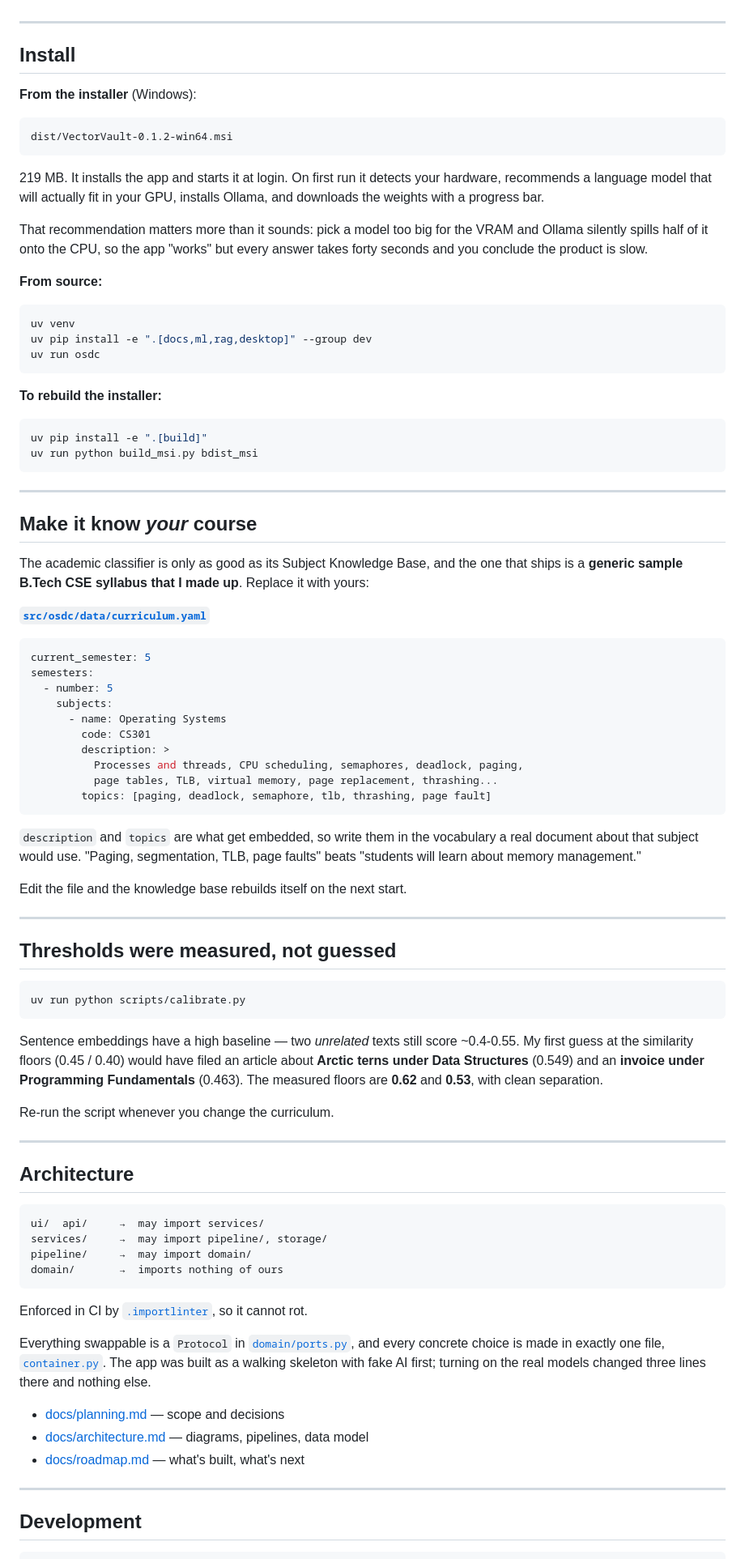
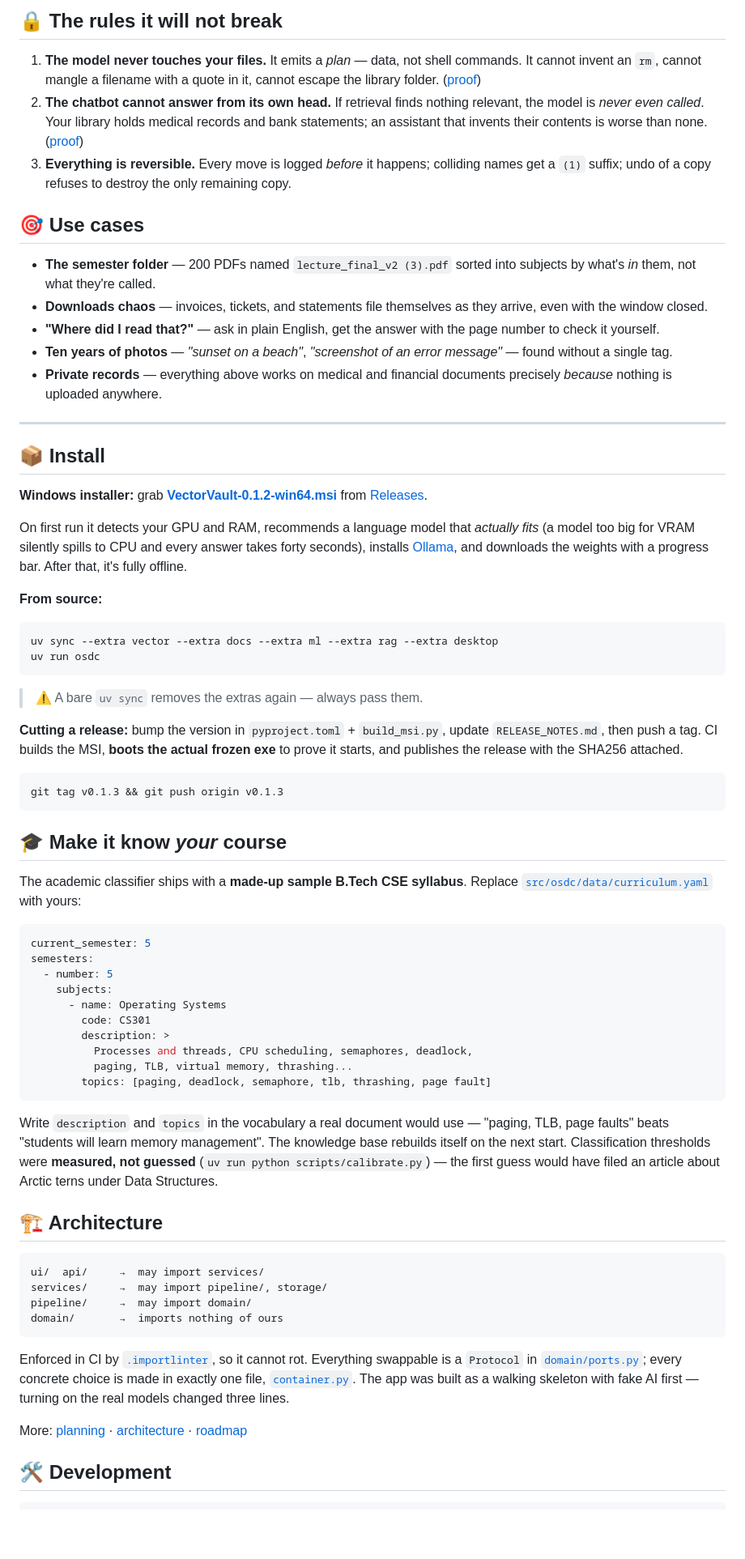
Before and after one commit to me-is-mukul/Vector-Valut, a Markdown page: README.md, the part around one of its changes. Shown at 81% size. GitHub-like rendering; blank space fills up the shorter version.

Commit message:
README: badges, flowcharts, use cases, demo placeholders

````diff
--- a/README.md
+++ b/README.md
@@ -45,45 +58,43 @@ library copy would then destroy the only copy.
+## 🔒 The rules it will not break
+
+1. **The model never touches your files.** It emits a *plan* — data, not shell commands. It cannot invent an `rm`, cannot mangle a filename with a quote in it, cannot escape the library folder. ([proof](tests/test_planner.py))
+2. **The chatbot cannot answer from its own head.** If retrieval finds nothing relevant, the model is *never even called*. Your library holds medical records and bank statements; an assistant that invents their contents is worse than none. ([proof](tests/test_rag.py))
+3. **Everything is reversible.** Every move is logged *before* it happens; colliding names get a `(1)` suffix; undo of a copy refuses to destroy the only remaining copy.
+
+## 🎯 Use cases
+
+- **The semester folder** — 200 PDFs named `lecture_final_v2 (3).pdf` sorted into subjects by what's *in* them, not what they're called.
+- **Downloads chaos** — invoices, tickets, and statements file themselves as they arrive, even with the window closed.
+- **"Where did I read that?"** — ask in plain English, get the answer with the page number to check it yourself.
+- **Ten years of photos** — *"sunset on a beach"*, *"screenshot of an error message"* — found without a single tag.
+- **Private records** — everything above works on medical and financial documents precisely *because* nothing is uploaded anywhere.
 
 ---
 
-## Install
+## 📦 Install
 
-**From the installer** (Windows):
+**Windows installer:** grab **[VectorVault-0.1.2-win64.msi](https://github.com/me-is-mukul/Vector-Valut/releases/download/v0.1.2/VectorVault-0.1.2-win64.msi)** from [Releases](https://github.com/me-is-mukul/Vector-Valut/releases).
 
-```
-dist/VectorVault-0.1.2-win64.msi
-```
-
-219 MB. It installs the app and starts it at login. On first run it detects your hardware,
-recommends a language model that will actually fit in your GPU, installs Ollama, and
-downloads the weights with a progress bar.
-
-That recommendation matters more than it sounds: pick a model too big for the VRAM and
-Ollama silently spills half of it onto the CPU, so the app "works" but every answer takes
-forty seconds and you conclude the product is slow.
+On first run it detects your GPU and RAM, recommends a language model that *actually fits* (a model too big for VRAM silently spills to CPU and every answer takes forty seconds), installs [Ollama](https://ollama.com), and downloads the weights with a progress bar. After that, it's fully offline.
 
 **From source:**
 
 ```bash
-uv venv
-uv pip install -e ".[docs,ml,rag,desktop]" --group dev
+uv sync --extra vector --extra docs --extra ml --extra rag --extra desktop
 uv run osdc
 ```
 
-**To rebuild the installer:**
+> ⚠️ A bare `uv sync` removes the extras again — always pass them.
+
+**Cutting a release:** bump the version in `pyproject.toml` + `build_msi.py`, update `RELEASE_NOTES.md`, then push a tag. CI builds the MSI, **boots the actual frozen exe** to prove it starts, and publishes the release with the SHA256 attached.
 
 ```bash
-uv pip install -e ".[build]"
-uv run python build_msi.py bdist_msi
+git tag v0.1.3 && git push origin v0.1.3
 ```
 
----
+## 🎓 Make it know *your* course
 
-## Make it know *your* course
-
-The academic classifier is only as good as its Subject Knowledge Base, and the one that
-ships is a **generic sample B.Tech CSE syllabus that I made up**. Replace it with yours:
-
-**[`src/osdc/data/curriculum.yaml`](src/osdc/data/curriculum.yaml)**
+The academic classifier ships with a **made-up sample B.Tech CSE syllabus**. Replace [`src/osdc/data/curriculum.yaml`](src/osdc/data/curriculum.yaml) with yours:
 
 ```yaml
 current_semester: 5
@@ -93,35 +104,14 @@ semesters:
       - name: Operating Systems
         code: CS301
         description: >
-          Processes and threads, CPU scheduling, semaphores, deadlock, paging,
-          page tables, TLB, virtual memory, page replacement, thrashing...
+          Processes and threads, CPU scheduling, semaphores, deadlock,
+          paging, TLB, virtual memory, thrashing...
         topics: [paging, deadlock, semaphore, tlb, thrashing, page fault]
 ```
 
-`description` and `topics` are what get embedded, so write them in the vocabulary a real
-document about that subject would use. "Paging, segmentation, TLB, page faults" beats
-"students will learn about memory management."
+Write `description` and `topics` in the vocabulary a real document would use — "paging, TLB, page faults" beats "students will learn memory management". The knowledge base rebuilds itself on the next start. Classification thresholds were **measured, not guessed** (`uv run python scripts/calibrate.py`) — the first guess would have filed an article about Arctic terns under Data Structures.
 
-Edit the file and the knowledge base rebuilds itself on the next start.
-
----
-
-## Thresholds were measured, not guessed
-
-```bash
-uv run python scripts/calibrate.py
-```
-
-Sentence embeddings have a high baseline — two *unrelated* texts still score ~0.4-0.55. My
-first guess at the similarity floors (0.45 / 0.40) would have filed an article about **Arctic
-terns under Data Structures** (0.549) and an **invoice under Programming Fundamentals**
-(0.463). The measured floors are **0.62** and **0.53**, with clean separation.
-
-Re-run the script whenever you change the curriculum.
-
----
-
-## Architecture
+## 🏗️ Architecture
 
 ```
 ui/  api/     →  may import services/
@@ -130,19 +120,10 @@ pipeline/     →  may import domain/
 domain/       →  imports nothing of ours
 ```
 
-Enforced in CI by [`.importlinter`](.importlinter), so it cannot rot.
+Enforced in CI by [`.importlinter`](.importlinter), so it cannot rot. Everything swappable is a `Protocol` in [`domain/ports.py`](src/osdc/domain/ports.py); every concrete choice is made in exactly one file, [`container.py`](src/osdc/container.py). The app was built as a walking skeleton with fake AI first — turning on the real models changed three lines.
 
-Everything swappable is a `Protocol` in [`domain/ports.py`](src/osdc/domain/ports.py), and
-every concrete choice is made in exactly one file,
-[`container.py`](src/osdc/container.py). The app was built as a walking skeleton with fake
-AI first; turning on the real models changed three lines there and nothing else.
+More: [planning](docs/planning.md) · [architecture](docs/architecture.md) · [roadmap](docs/roadmap.md)
 
-- [docs/planning.md](docs/planning.md) — scope and decisions
-- [docs/architecture.md](docs/architecture.md) — diagrams, pipelines, data model
-- [docs/roadmap.md](docs/roadmap.md) — what's built, what's next
-
----
-
-## Development
+## 🛠️ Development
 
 ```bash
````
Also changed, not shown: other parts of README.md (+53 -33 lines).
